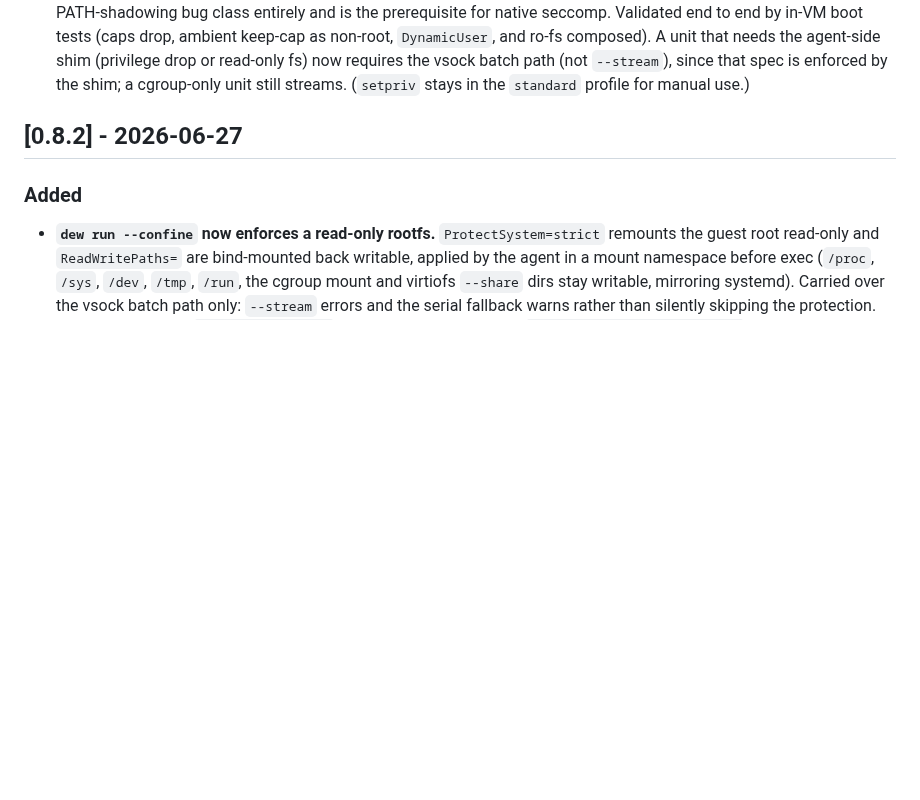
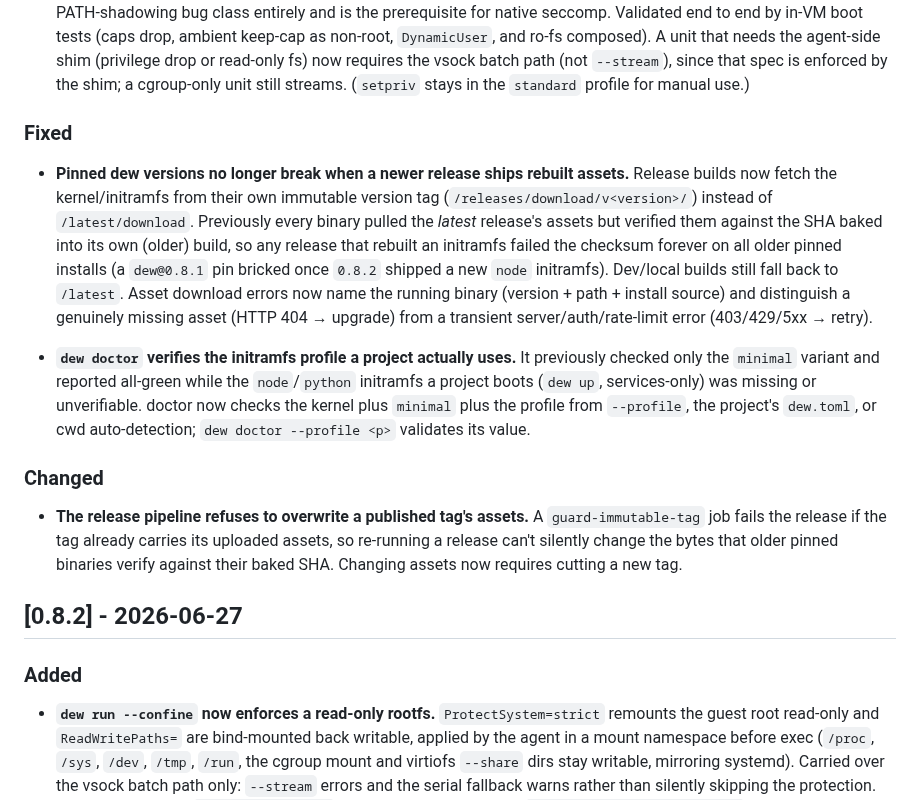
Before and after one commit to solcreek/dew, a Markdown page: CHANGELOG.md, the part around one of its changes. Rendered like a GitHub page; blank space fills up the shorter version.

Commit message:
chore: changelog for v0.8.3

```diff
--- a/CHANGELOG.md
+++ b/CHANGELOG.md
@@ -61,6 +63,35 @@ and this project adheres to [Semantic Versioning](https://semver.org/spec/v2.0.0
   vsock batch path (not `--stream`), since that spec is enforced by the shim; a
   cgroup-only unit still streams. (`setpriv` stays in the `standard` profile for
   manual use.)
+
+### Fixed
+
+- **Pinned dew versions no longer break when a newer release ships rebuilt
+  assets.** Release builds now fetch the kernel/initramfs from their own
+  immutable version tag (`/releases/download/v<version>/`) instead of
+  `/latest/download`. Previously every binary pulled the *latest* release's
+  assets but verified them against the SHA baked into its own (older) build, so
+  any release that rebuilt an initramfs failed the checksum forever on all
+  older pinned installs (a `dew@0.8.1` pin bricked once `0.8.2` shipped a new
+  `node` initramfs). Dev/local builds still fall back to `/latest`. Asset
+  download errors now name the running binary (version + path + install source)
+  and distinguish a genuinely missing asset (HTTP 404 → upgrade) from a
+  transient server/auth/rate-limit error (403/429/5xx → retry).
+
+- **`dew doctor` verifies the initramfs profile a project actually uses.** It
+  previously checked only the `minimal` variant and reported all-green while
+  the `node`/`python` initramfs a project boots (`dew up`, services-only) was
+  missing or unverifiable. doctor now checks the kernel plus `minimal` plus the
+  profile from `--profile`, the project's `dew.toml`, or cwd auto-detection;
+  `dew doctor --profile <p>` validates its value.
+
+### Changed
+
+- **The release pipeline refuses to overwrite a published tag's assets.** A
+  `guard-immutable-tag` job fails the release if the tag already carries its
+  uploaded assets, so re-running a release can't silently change the bytes that
+  older pinned binaries verify against their baked SHA. Changing assets now
+  requires cutting a new tag.
 
 ## [0.8.2] - 2026-06-27
 
```
Also changed, not shown: other parts of CHANGELOG.md (+2 -0 lines).
